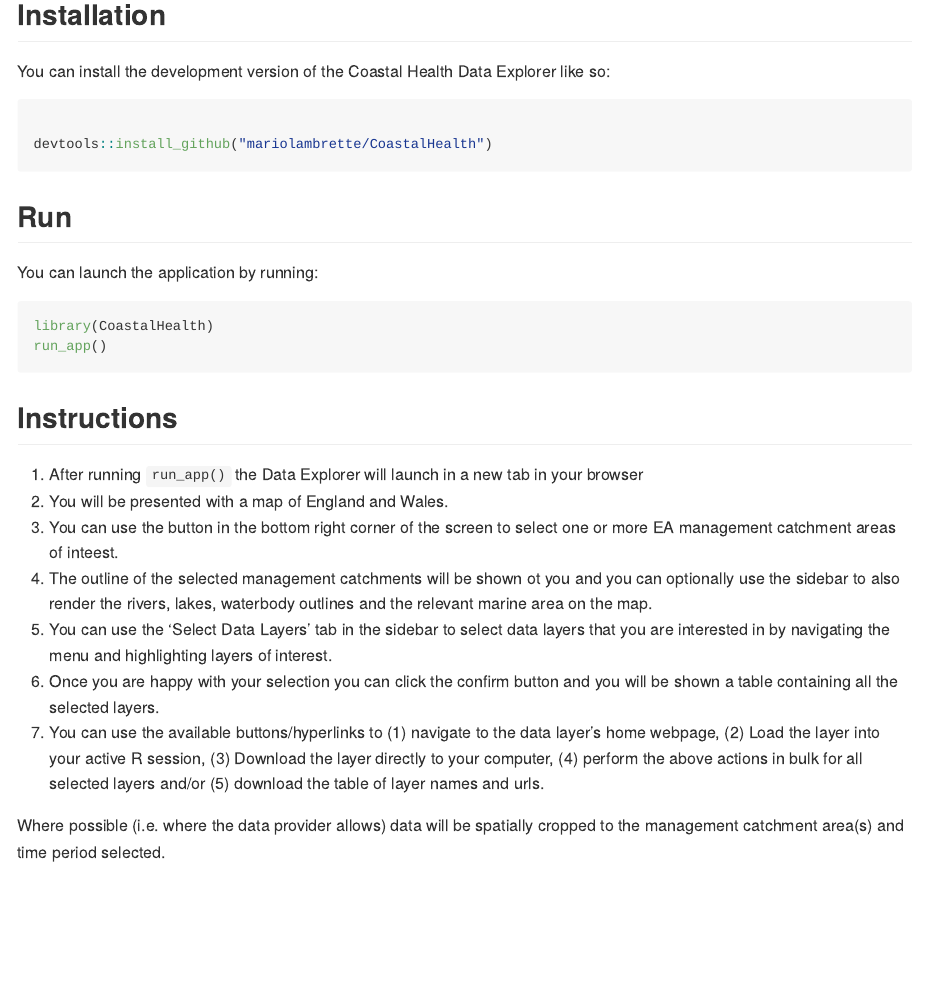
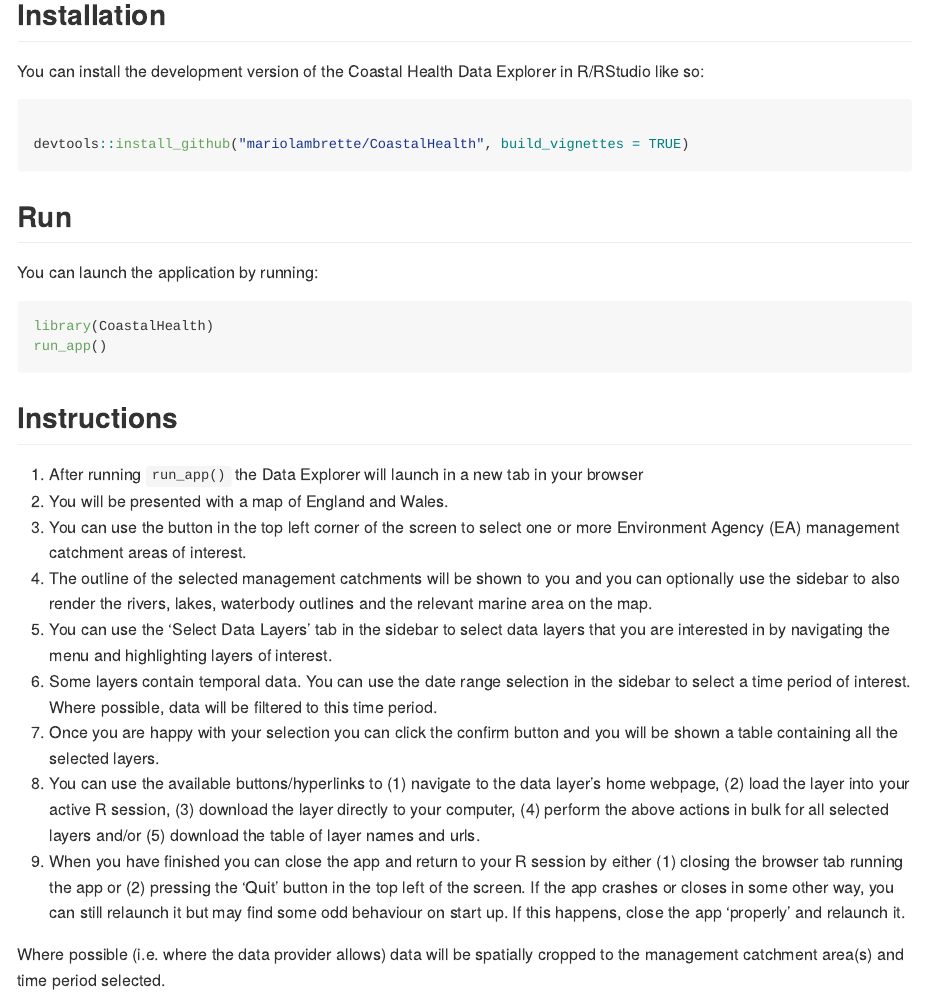
Before and after one commit to mariolambrette/CoastalHealth, an R Markdown document (README.Rmd): the page in a window 1100 px wide, from 150 px down. Rendered offline with R 4.5, knitr and Pandoc, with nearby package versions; badge pictures from the web are left out.

Commit message:
build vignettes

````diff
--- a/README.Rmd
+++ b/README.Rmd
@@ -30,11 +30,11 @@
 
 ## Installation
 
-You can install the development version of the Coastal Health Data Explorer like so:
+You can install the development version of the Coastal Health Data Explorer in R/RStudio like so:
 
 ```{r, eval = FALSE}
 
-devtools::install_github("mariolambrette/CoastalHealth")
+devtools::install_github("mariolambrette/CoastalHealth", build_vignettes = TRUE)
 
 ```
 
@@ -51,11 +51,13 @@
 
 1. After running `run_app()` the Data Explorer will launch in a new tab in your browser
 2. You will be presented with a map of England and Wales.
-3. You can use the button in the bottom right corner of the screen to select one or more EA management catchment areas of inteest.
-4. The outline of the selected management catchments will be shown ot you and you can optionally use the sidebar to also render the rivers, lakes, waterbody outlines and the relevant marine area on the map.
+3. You can use the button in the top left corner of the screen to select one or more Environment Agency (EA) management catchment areas of interest.
+4. The outline of the selected management catchments will be shown to you and you can optionally use the sidebar to also render the rivers, lakes, waterbody outlines and the relevant marine area on the map.
 5. You can use the 'Select Data Layers' tab in the sidebar to select data layers that you are interested in by navigating the menu and highlighting layers of interest.
-6. Once you are happy with your selection you can click the confirm button and you will be shown a table containing all the selected layers.
-7. You can use the available buttons/hyperlinks to (1) navigate to the data layer's home webpage, (2) Load the layer into your active R session, (3) Download the layer directly to your computer, (4) perform the above actions in bulk for all selected layers and/or (5) download the table of layer names and urls.
+6. Some layers contain temporal data. You can use the date range selection in the sidebar to select a time period of interest. Where possible, data will be filtered to this time period.
+7. Once you are happy with your selection you can click the confirm button and you will be shown a table containing all the selected layers.
+8. You can use the available buttons/hyperlinks to (1) navigate to the data layer's home webpage, (2) load the layer into your active R session, (3) download the layer directly to your computer, (4) perform the above actions in bulk for all selected layers and/or (5) download the table of layer names and urls.
+9. When you have finished you can close the app and return to your R session by either (1) closing the browser tab running the app or (2) pressing the 'Quit' button in the top left of the screen. If the app crashes or closes in some other way, you can still relaunch it but may find some odd behaviour on start up. If this happens, close the app 'properly' and relaunch it.
 
 Where possible (i.e. where the data provider allows) data will be spatially cropped to the management catchment area(s) and time period selected.
 
````
Also changed, not shown: README.Rmd (4 more changed lines), 2 other files.
